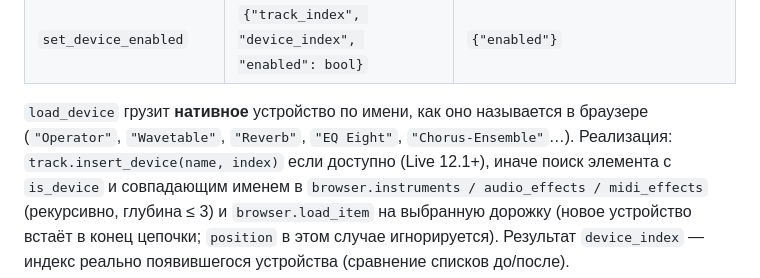
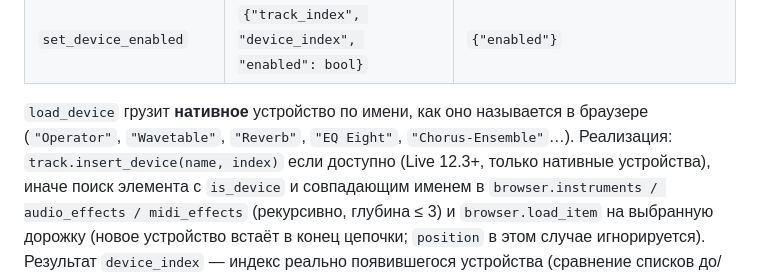
Before and after one commit to mold-a/ableton-helper, a Markdown page: docs/PROTOCOL.md, the part around the change. Drawn GitHub-style.

Commit message:
Protocol: insert_device is Live 12.3+, native devices only
Co-Authored-By: Claude Opus 5.5 <noreply@anthropic.com>
Claude-Session: https://claude.ai/code/session_0118gQ9bu7H4kW4uuWmPBfwA

```diff
--- a/docs/PROTOCOL.md
+++ b/docs/PROTOCOL.md
@@ -110,7 +110,7 @@
 
 `load_device` грузит **нативное** устройство по имени, как оно называется в браузере
 (`"Operator"`, `"Wavetable"`, `"Reverb"`, `"EQ Eight"`, `"Chorus-Ensemble"`…). Реализация:
-`track.insert_device(name, index)` если доступно (Live 12.1+), иначе поиск элемента с
+`track.insert_device(name, index)` если доступно (Live 12.3+, только нативные устройства), иначе поиск элемента с
 `is_device` и совпадающим именем в `browser.instruments / audio_effects / midi_effects`
 (рекурсивно, глубина ≤ 3) и `browser.load_item` на выбранную дорожку (новое устройство
 встаёт в конец цепочки; `position` в этом случае игнорируется).
```
